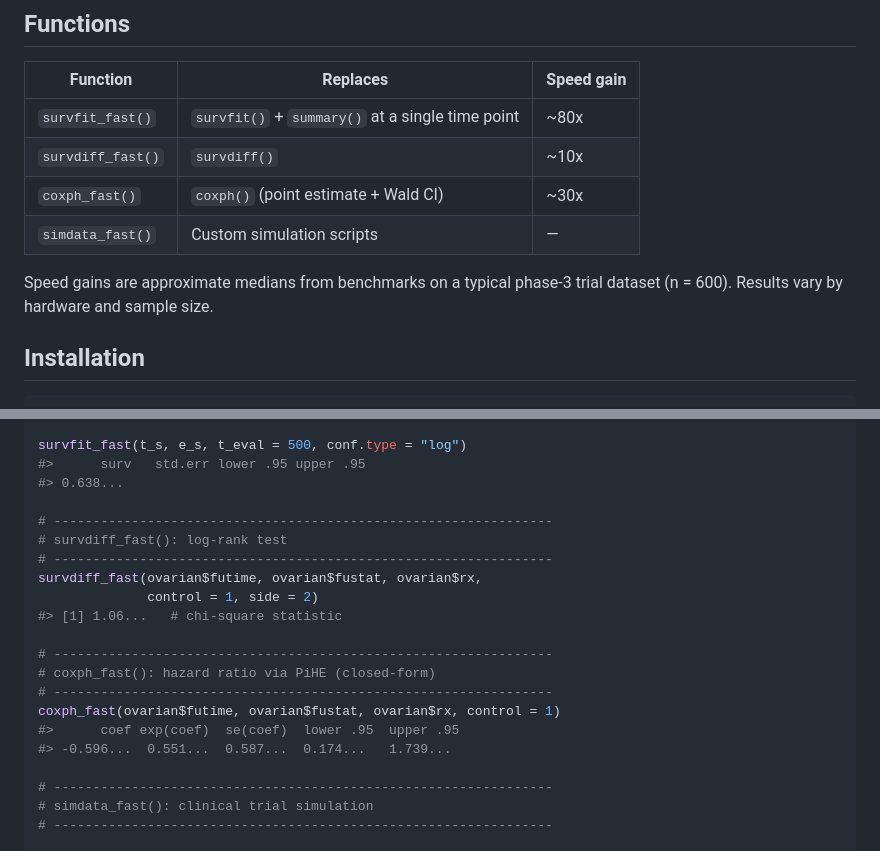
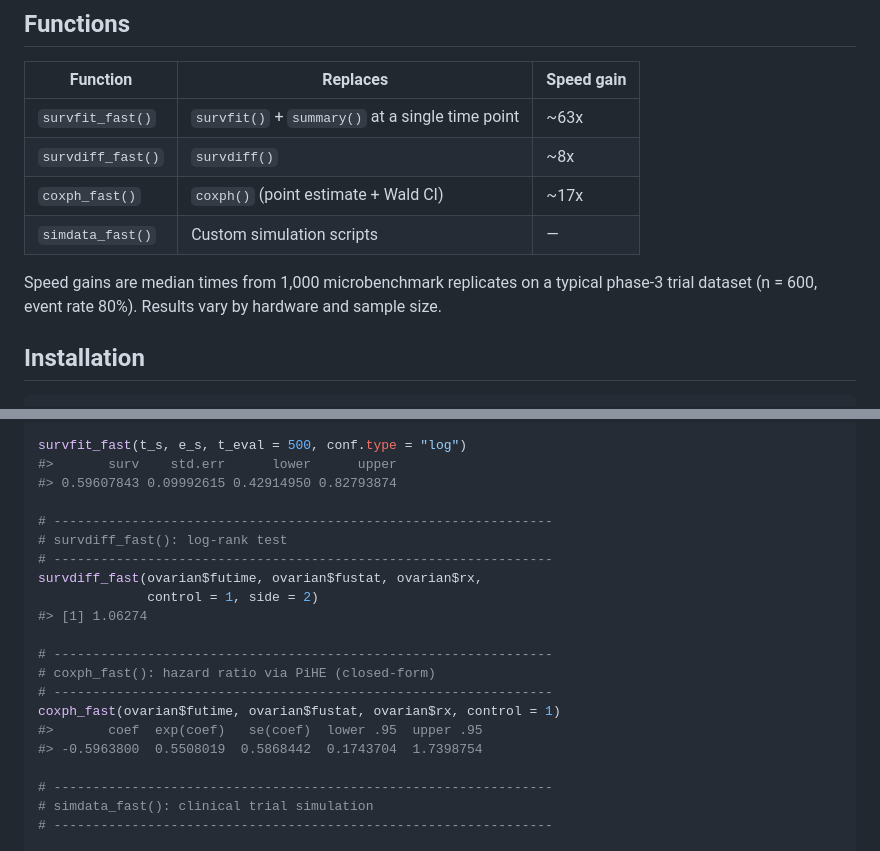
Before and after one commit to gosukehommaEX/FastSurvival, a Markdown page: README.md, 2 parts joined by grey strips. Drawn GitHub-style.

```diff
--- a/README.md
+++ b/README.md
@@ -18,13 +18,14 @@ where the standard iterative or object-building overhead of `survfit()`,
 
 | Function | Replaces | Speed gain |
 |----------|----------|------------|
-| `survfit_fast()` | `survfit()` + `summary()` at a single time point | ~80x |
-| `survdiff_fast()` | `survdiff()` | ~10x |
-| `coxph_fast()` | `coxph()` (point estimate + Wald CI) | ~30x |
+| `survfit_fast()` | `survfit()` + `summary()` at a single time point | ~63x |
+| `survdiff_fast()` | `survdiff()` | ~8x |
+| `coxph_fast()` | `coxph()` (point estimate + Wald CI) | ~17x |
 | `simdata_fast()` | Custom simulation scripts | — |
 
-Speed gains are approximate medians from benchmarks on a typical phase-3
-trial dataset (n = 600). Results vary by hardware and sample size.
+Speed gains are median times from 1,000 microbenchmark replicates on a
+typical phase-3 trial dataset (n = 600, event rate 80%). Results vary by
+hardware and sample size.
 
 ## Installation
 
@@ -48,22 +49,22 @@ t_s <- ovarian$futime[ord]
 e_s <- ovarian$fustat[ord]
 
 survfit_fast(t_s, e_s, t_eval = 500, conf.type = "log")
-#>      surv   std.err lower .95 upper .95
-#> 0.638...
+#>       surv    std.err      lower      upper
+#> 0.59607843 0.09992615 0.42914950 0.82793874
 
 # ----------------------------------------------------------------
 # survdiff_fast(): log-rank test
 # ----------------------------------------------------------------
 survdiff_fast(ovarian$futime, ovarian$fustat, ovarian$rx,
               control = 1, side = 2)
-#> [1] 1.06...   # chi-square statistic
+#> [1] 1.06274
 
 # ----------------------------------------------------------------
 # coxph_fast(): hazard ratio via PiHE (closed-form)
 # ----------------------------------------------------------------
 coxph_fast(ovarian$futime, ovarian$fustat, ovarian$rx, control = 1)
-#>      coef exp(coef)  se(coef)  lower .95  upper .95
-#> -0.596...  0.551...  0.587...  0.174...   1.739...
+#>       coef  exp(coef)   se(coef)  lower .95  upper .95
+#> -0.5963800  0.5508019  0.5868442  0.1743704  1.7398754
 
 # ----------------------------------------------------------------
 # simdata_fast(): clinical trial simulation
```
